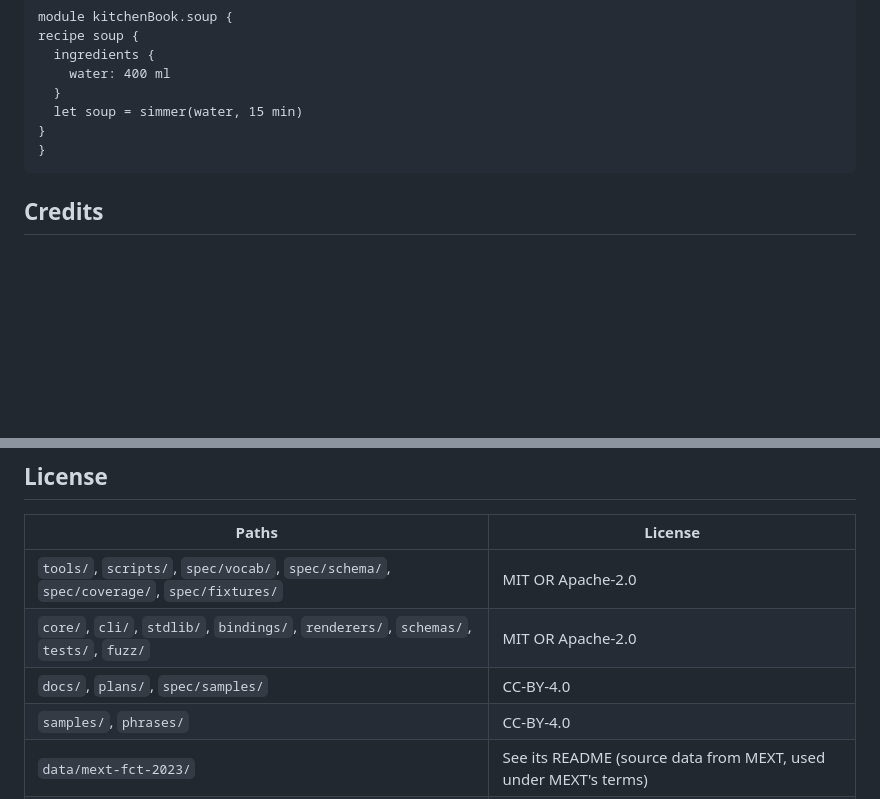
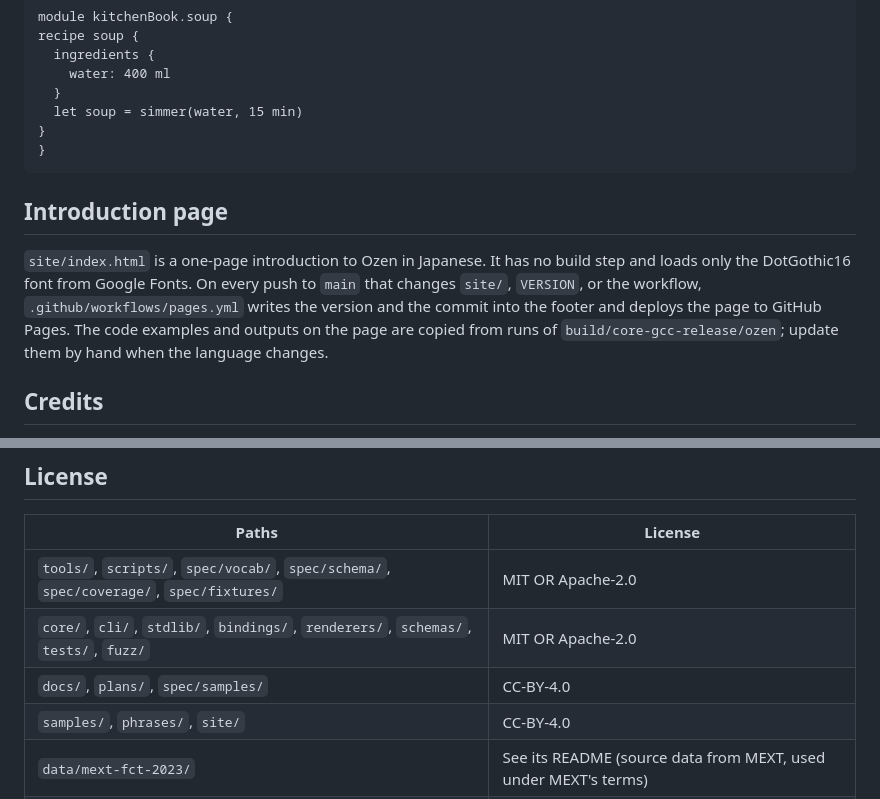
Before and after one commit to atsuki-seo/Ozen, a Markdown page: README.md, 2 parts joined by grey strips. GitHub-like rendering; blank space fills up the shorter version.

Commit message:
Describe the introduction page and its license in the README
Co-Authored-By: Claude Opus 5.5 <noreply@anthropic.com>

````diff
--- a/README.md
+++ b/README.md
@@ -225,6 +226,15 @@ recipe soup {
 }
 ```
 
+## Introduction page
+
+`site/index.html` is a one-page introduction to Ozen in Japanese. It has no build
+step and loads only the DotGothic16 font from Google Fonts. On every push to `main`
+that changes `site/`, `VERSION`, or the workflow, `.github/workflows/pages.yml`
+writes the version and the commit into the footer and deploys the page to GitHub
+Pages. The code examples and outputs on the page are copied from runs of
+`build/core-gcc-release/ozen`; update them by hand when the language changes.
+
 ## Credits
 
 - Refuse rates: 日本食品標準成分表（八訂）増補2023年から引用 (Standard Tables of Food
@@ -241,7 +251,7 @@ recipe soup {
 | `tools/`, `scripts/`, `spec/vocab/`, `spec/schema/`, `spec/coverage/`, `spec/fixtures/` | MIT OR Apache-2.0 |
 | `core/`, `cli/`, `stdlib/`, `bindings/`, `renderers/`, `schemas/`, `tests/`, `fuzz/` | MIT OR Apache-2.0 |
 | `docs/`, `plans/`, `spec/samples/` | CC-BY-4.0 |
-| `samples/`, `phrases/` | CC-BY-4.0 |
+| `samples/`, `phrases/`, `site/` | CC-BY-4.0 |
 | `data/mext-fct-2023/` | See its README (source data from MEXT, used under MEXT's terms) |
 | `*/vendor/` | The license of each vendored component, kept with it |
 
````
Also changed, not shown: other parts of README.md (+1 -0 lines).
